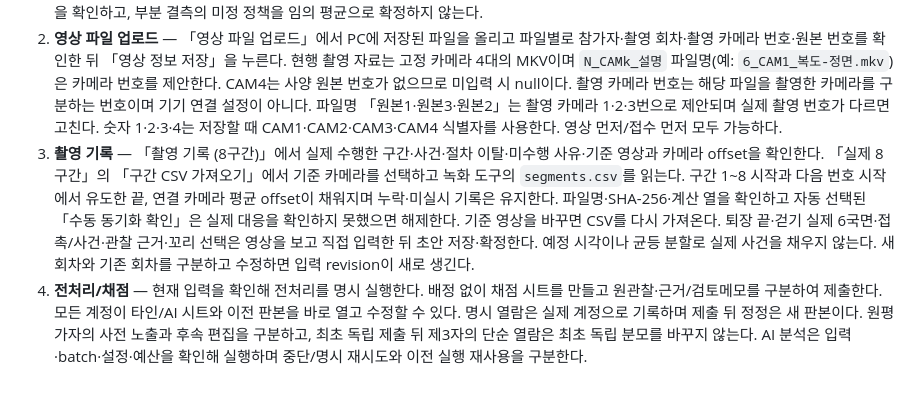
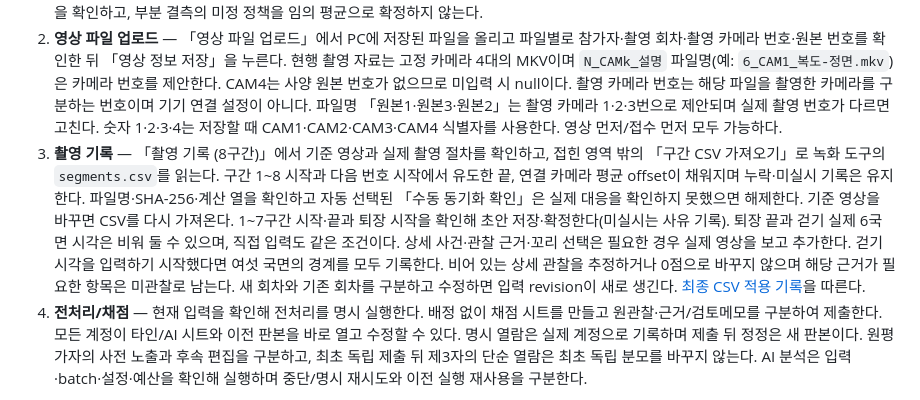
Before and after one commit to syleeVeluga/k-dog-proj, a Markdown page: docs/PILOT_OPERATIONS.md, the part around the change. Drawn GitHub-style.

Commit message:
fix: align recording confirmation with final segment CSV

```diff
--- a/docs/PILOT_OPERATIONS.md
+++ b/docs/PILOT_OPERATIONS.md
@@ -146,7 +146,7 @@ IT 담당자는 실제 파일 크기·동시3업로드·전처리·PDF 완료를
 
 1. **접수/설문** — 「일괄 등록 (CSV·Excel)」에서 표준 양식(「명단만」·「명단 + 설문 28문항」, 각각 Excel 또는 CSV)을 내려받아 명단을 채워 올린다. 열은 머리글 이름으로 자동 연결되며, 연결 요약에 「확인 필요·연결 안 됨」이 0개인지 보고 미리보기 후 등록한다(같은 열 대응은 저장해 다음 행사에 재사용할 수 있다). 현장에서 늘어난 참가자는 「참가자 접수」의 참가자 등록으로 한 명씩 이어서 등록한다. 이미 있는 참가자의 설문 파일은 「기존 참가자 갱신 확인」 후 갱신하고, 오류 행은 제외 등록 뒤 파일을 고쳐 다시 올린다. 행사·참가자·회차를 확인한다. 새 양식은 동의 열을 사용하지 않는다. 구 파일의 동의 열·셀은 원본 그대로 보존하며 현재 등록과 설문 계산에서는 사용하지 않는다. 설문 Q01–Q28의 28문항 원응답을 보존하며 0과 빈칸을 구별한다. Q26–Q28 감정의 일관성 문항을 포함한 원척도·역채점·유효 n을 확인하고, 부분 결측의 미정 정책을 임의 평균으로 확정하지 않는다.
 2. **영상 파일 업로드** — 「영상 파일 업로드」에서 PC에 저장된 파일을 올리고 파일별로 참가자·촬영 회차·촬영 카메라 번호·원본 번호를 확인한 뒤 「영상 정보 저장」을 누른다. 현행 촬영 자료는 고정 카메라 4대의 MKV이며 `N_CAMk_설명` 파일명(예: `6_CAM1_복도-정면.mkv`)은 카메라 번호를 제안한다. CAM4는 사양 원본 번호가 없으므로 미입력 시 null이다. 촬영 카메라 번호는 해당 파일을 촬영한 카메라를 구분하는 번호이며 기기 연결 설정이 아니다. 파일명 「원본1·원본3·원본2」는 촬영 카메라 1·2·3번으로 제안되며 실제 촬영 번호가 다르면 고친다. 숫자 1·2·3·4는 저장할 때 CAM1·CAM2·CAM3·CAM4 식별자를 사용한다. 영상 먼저/접수 먼저 모두 가능하다.
-3. **촬영 기록** — 「촬영 기록 (8구간)」에서 실제 수행한 구간·사건·절차 이탈·미수행 사유·기준 영상과 카메라 offset을 확인한다. 「실제 8구간」의 「구간 CSV 가져오기」에서 기준 카메라를 선택하고 녹화 도구의 `segments.csv`를 읽는다. 구간 1~8 시작과 다음 번호 시작에서 유도한 끝, 연결 카메라 평균 offset이 채워지며 누락·미실시 기록은 유지한다. 파일명·SHA-256·계산 열을 확인하고 자동 선택된 「수동 동기화 확인」은 실제 대응을 확인하지 못했으면 해제한다. 기준 영상을 바꾸면 CSV를 다시 가져온다. 퇴장 끝·걷기 실제 6국면·접촉/사건·관찰 근거·꼬리 선택은 영상을 보고 직접 입력한 뒤 초안 저장·확정한다. 예정 시각이나 균등 분할로 실제 사건을 채우지 않는다. 새 회차와 기존 회차를 구분하고 수정하면 입력 revision이 새로 생긴다.
+3. **촬영 기록** — 「촬영 기록 (8구간)」에서 기준 영상과 실제 촬영 절차를 확인하고, 접힌 영역 밖의 「구간 CSV 가져오기」로 녹화 도구의 `segments.csv`를 읽는다. 구간 1~8 시작과 다음 번호 시작에서 유도한 끝, 연결 카메라 평균 offset이 채워지며 누락·미실시 기록은 유지한다. 파일명·SHA-256·계산 열을 확인하고 자동 선택된 「수동 동기화 확인」은 실제 대응을 확인하지 못했으면 해제한다. 기준 영상을 바꾸면 CSV를 다시 가져온다. 1~7구간 시작·끝과 퇴장 시작을 확인해 초안 저장·확정한다(미실시는 사유 기록). 퇴장 끝과 걷기 실제 6국면 시각은 비워 둘 수 있으며, 직접 입력도 같은 조건이다. 상세 사건·관찰 근거·꼬리 선택은 필요한 경우 실제 영상을 보고 추가한다. 걷기 시각을 입력하기 시작했다면 여섯 국면의 경계를 모두 기록한다. 비어 있는 상세 관찰을 추정하거나 0점으로 바꾸지 않으며 해당 근거가 필요한 항목은 미관찰로 남는다. 새 회차와 기존 회차를 구분하고 수정하면 입력 revision이 새로 생긴다. [최종 CSV 적용 기록](plans/K-DOG_최종CSV촬영입력개선_v1.0_20261023.md)을 따른다.
 4. **전처리/채점** — 현재 입력을 확인해 전처리를 명시 실행한다. 배정 없이 채점 시트를 만들고 원관찰·근거/검토메모를 구분하여 제출한다. 모든 계정이 타인/AI 시트와 이전 판본을 바로 열고 수정할 수 있다. 명시 열람은 실제 계정으로 기록하며 제출 뒤 정정은 새 판본이다. 원평가자의 사전 노출과 후속 편집을 구분하고, 최초 독립 제출 뒤 제3자의 단순 열람은 최초 독립 분모를 바꾸지 않는다. AI 분석은 입력·batch·설정·예산을 확인해 실행하며 중단/명시 재시도와 이전 실행 재사용을 구분한다.
 
 4대 기본 우선순위는 CAM1~CAM4이며 카메라 수를 강제하지 않는다. 수령한 2026-10-14 샘플 4개 MKV는 모두 오디오 트랙이 없다. 발성 평가에는 음성이 녹음된 카메라가 필요하며 무음 영상의 발성을 추정하지 않는다. 전처리의 `audio_absent_or_unavailable`·대표 오디오 `no_usable_audio`를 확인한다. 실제 AI 분석 전에 4영상 구성의 비용·예산을 다시 확인한다. [4카메라 실행 기록](plans/4카메라구간CSV전환_20261014/K-DOG_4카메라구간CSV구현실행기록_v1.0_20261014.md)의 기술 인수는 실제 행동·공급자 품질 검수를 대신하지 않는다.
```
Also changed, not shown: docs/DEVELOPMENT.md (+1 -1 lines), docs/plans/K-DOG_최종CSV촬영입력개선_v1.0_20261023.md (added, +51 -0 lines), docs/plans/K-DOG_최종CSV촬영입력_1440_20261023.png (added), docs/plans/K-DOG_최종CSV촬영입력_390_20261023.png (added), 7 other files.
